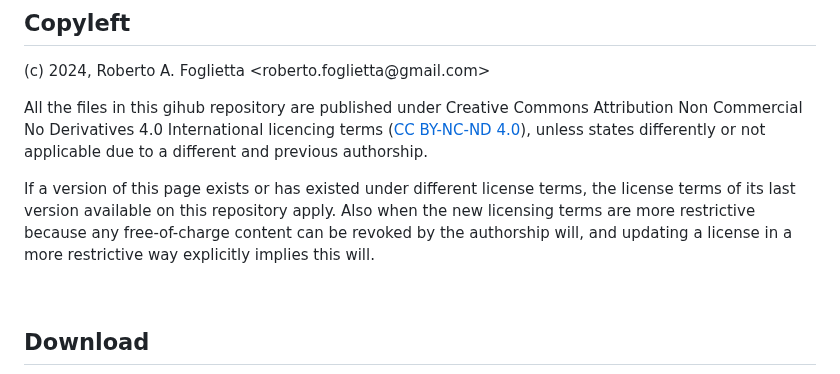
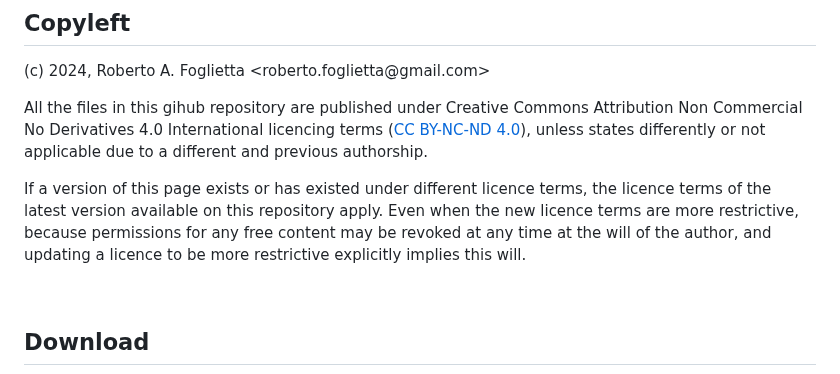
Before and after one commit to robang74/chatgpt-answered-prompts, a Markdown page: README.md, the part around the change. GitHub-like rendering.

Commit message:
README.md copyleft better English

```diff
--- a/README.md
+++ b/README.md
@@ -11,7 +11,7 @@ which get the attention of the media.
 
 All the files in this gihub repository are published under Creative Commons Attribution Non Commercial No Derivatives 4.0 International licencing terms ([CC BY-NC-ND 4.0](https://creativecommons.org/licenses/by-nc-nd/4.0/)), unless states differently or not applicable due to a different and previous authorship.
 
-If a version of this page exists or has existed under different license terms, the license terms of its last version available on this repository apply. Also when the new licensing terms are more restrictive because any free-of-charge content can be revoked by the authorship will, and updating a license in a more restrictive way explicitly implies this will.
+If a version of this page exists or has existed under different licence terms, the licence terms of the latest version available on this repository apply. Even when the new licence terms are more restrictive, because permissions for any free content may be revoked at any time at the will of the author, and updating a licence to be more restrictive explicitly implies this will.
 
 <br/>
 
```
